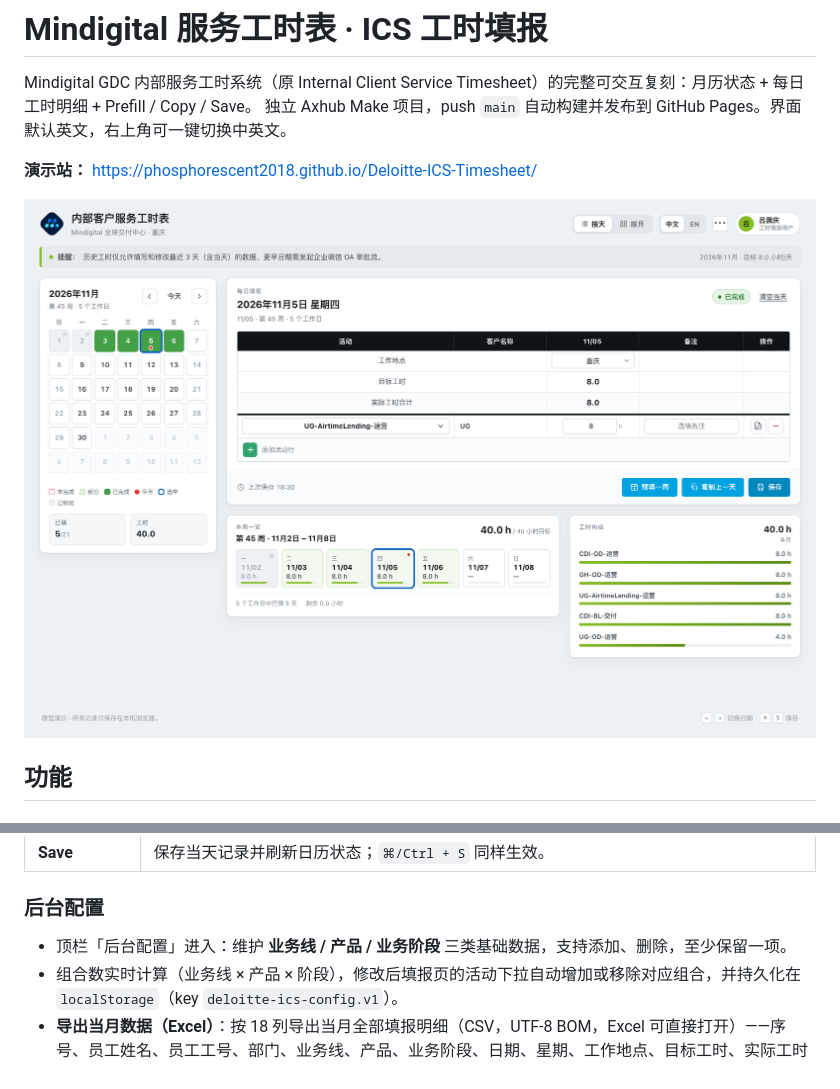
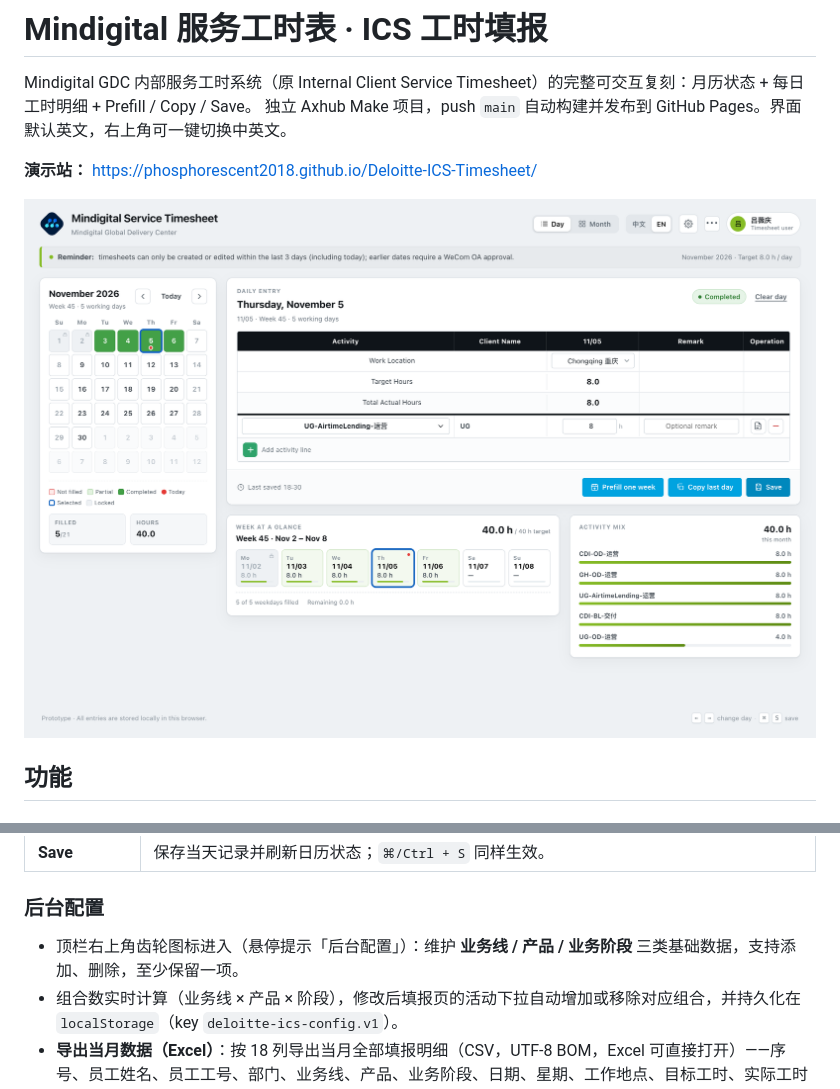
Before and after one commit to phosphorescent2018/Deloitte-ICS-Timesheet, a Markdown page: README.md, 2 parts joined by grey strips. Drawn GitHub-style; pictures changed too: docs/preview.png.

```diff
--- a/README.md
+++ b/README.md
@@ -35,7 +35,7 @@ Mindigital GDC 内部服务工时系统（原 Internal Client Service Timesheet
 
 ### 后台配置
 
-- 顶栏「后台配置」进入：维护 **业务线 / 产品 / 业务阶段** 三类基础数据，支持添加、删除，至少保留一项。
+- 顶栏右上角齿轮图标进入（悬停提示「后台配置」）：维护 **业务线 / 产品 / 业务阶段** 三类基础数据，支持添加、删除，至少保留一项。
 - 组合数实时计算（业务线 × 产品 × 阶段），修改后填报页的活动下拉自动增加或移除对应组合，并持久化在 `localStorage`（key `deloitte-ics-config.v1`）。
 - **导出当月数据（Excel）**：按 18 列导出当月全部填报明细（CSV，UTF-8 BOM，Excel 可直接打开）——序号、员工姓名、员工工号、部门、业务线、产品、业务阶段、日期、星期、工作地点、目标工时、实际工时合计、状态、活动代码、本行工时、备注、单据备注、保存时间。
 
```
Also changed, not shown: 3 other files.
